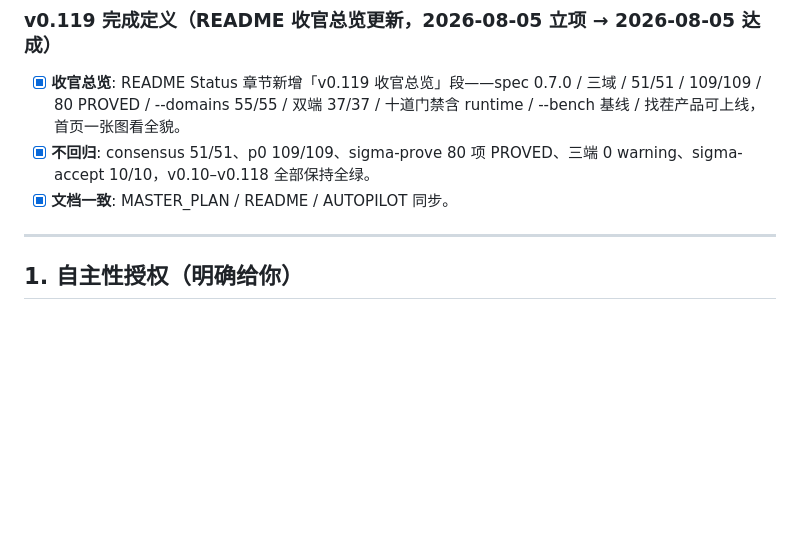
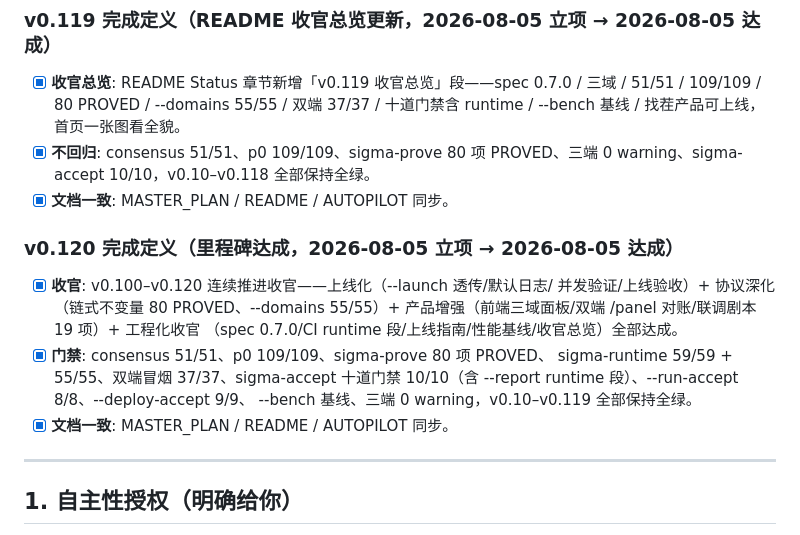
Before and after one commit to vicTop-cw/sigma-lang, a Markdown page: AUTOPILOT.md, the part around the change. Rendered like a GitHub page; blank space fills up the shorter version.

```diff
--- a/AUTOPILOT.md
+++ b/AUTOPILOT.md
@@ -967,6 +967,18 @@
       0 warning、sigma-accept 10/10，v0.10–v0.118 全部保持全绿。
 - [x] **文档一致**: MASTER_PLAN / README / AUTOPILOT 同步。
 
+### v0.120 完成定义（里程碑达成，2026-08-05 立项 → 2026-08-05 达成）
+
+- [x] **收官**: v0.100–v0.120 连续推进收官——上线化（--launch 透传/默认日志/
+      并发验证/上线验收）+ 协议深化（链式不变量 80 PROVED、--domains 55/55）+
+      产品增强（前端三域面板/双端 /panel 对账/联调剧本 19 项）+ 工程化收官
+      （spec 0.7.0/CI runtime 段/上线指南/性能基线/收官总览）全部达成。
+- [x] **门禁**: consensus 51/51、p0 109/109、sigma-prove 80 项 PROVED、
+      sigma-runtime 59/59 + 55/55、双端冒烟 37/37、sigma-accept 十道门禁
+      10/10（含 --report runtime 段）、--run-accept 8/8、--deploy-accept 9/9、
+      --bench 基线、三端 0 warning，v0.10–v0.119 全部保持全绿。
+- [x] **文档一致**: MASTER_PLAN / README / AUTOPILOT 同步。
+
 ---
 
 ## 1. 自主性授权（明确给你）
```
Also changed, not shown: MASTER_PLAN.md (+11 -1 lines), README.md (+1 -1 lines).
